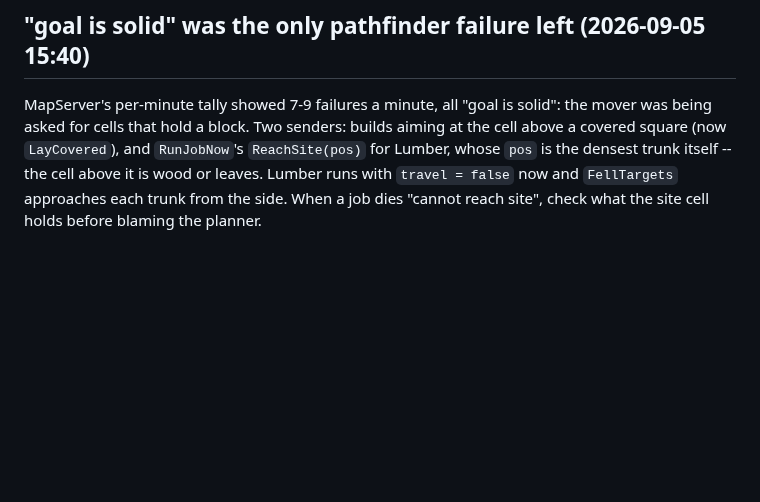
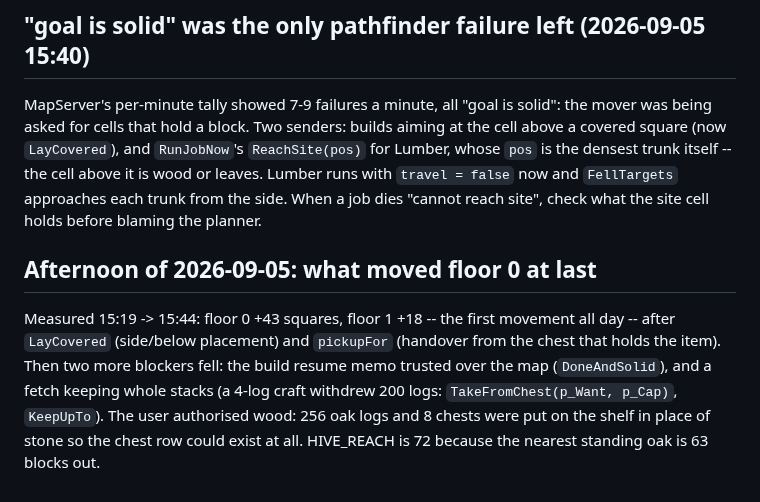
Before and after one commit to Powback/minecraft-hivemind, a Markdown page: CLAUDE.md, the part around the change. Drawn GitHub-style; blank space fills up the shorter version.

Commit message:
CLAUDE.md: the afternoon's blockers and what finally moved floor 0
Co-Authored-By: Claude Fable 5.1 <noreply@anthropic.com>
Claude-Session: https://claude.ai/code/session_019AfGDVRkfgeFT56nAgpCt5

```diff
--- a/CLAUDE.md
+++ b/CLAUDE.md
@@ -874,3 +874,13 @@ square (now `LayCovered`), and `RunJobNow`'s `ReachSite(pos)` for Lumber, whose
 densest trunk itself -- the cell above it is wood or leaves. Lumber runs with `travel = false`
 now and `FellTargets` approaches each trunk from the side. When a job dies "cannot reach site",
 check what the site cell holds before blaming the planner.
+
+## Afternoon of 2026-09-05: what moved floor 0 at last
+
+Measured 15:19 -> 15:44: floor 0 +43 squares, floor 1 +18 -- the first movement all day -- after
+`LayCovered` (side/below placement) and `pickupFor` (handover from the chest that holds the item).
+Then two more blockers fell: the build resume memo trusted over the map (`DoneAndSolid`), and a
+fetch keeping whole stacks (a 4-log craft withdrew 200 logs: `TakeFromChest(p_Want, p_Cap)`,
+`KeepUpTo`). The user authorised wood: 256 oak logs and 8 chests were put on the shelf in place of
+stone so the chest row could exist at all. HIVE_REACH is 72 because the nearest standing oak is 63
+blocks out.
```
